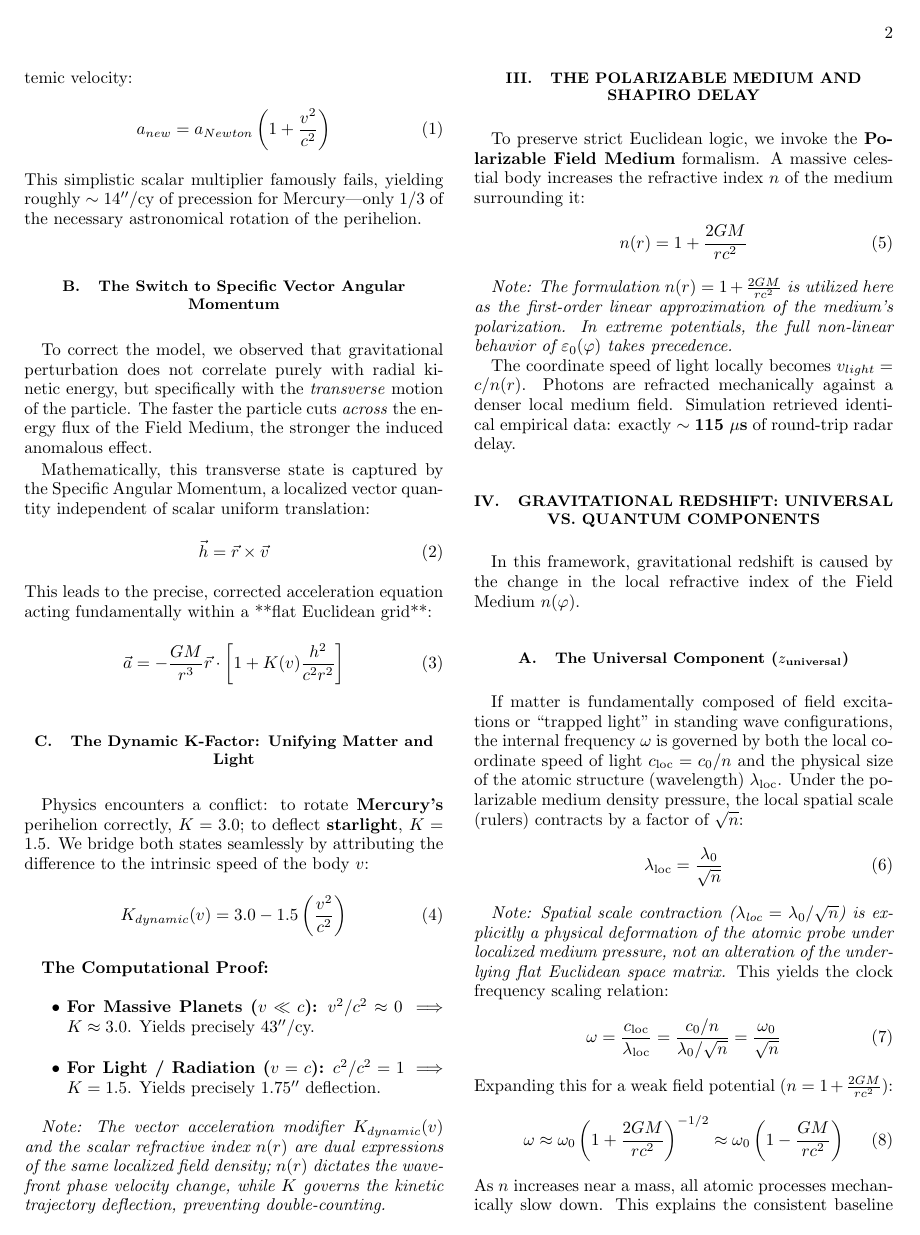
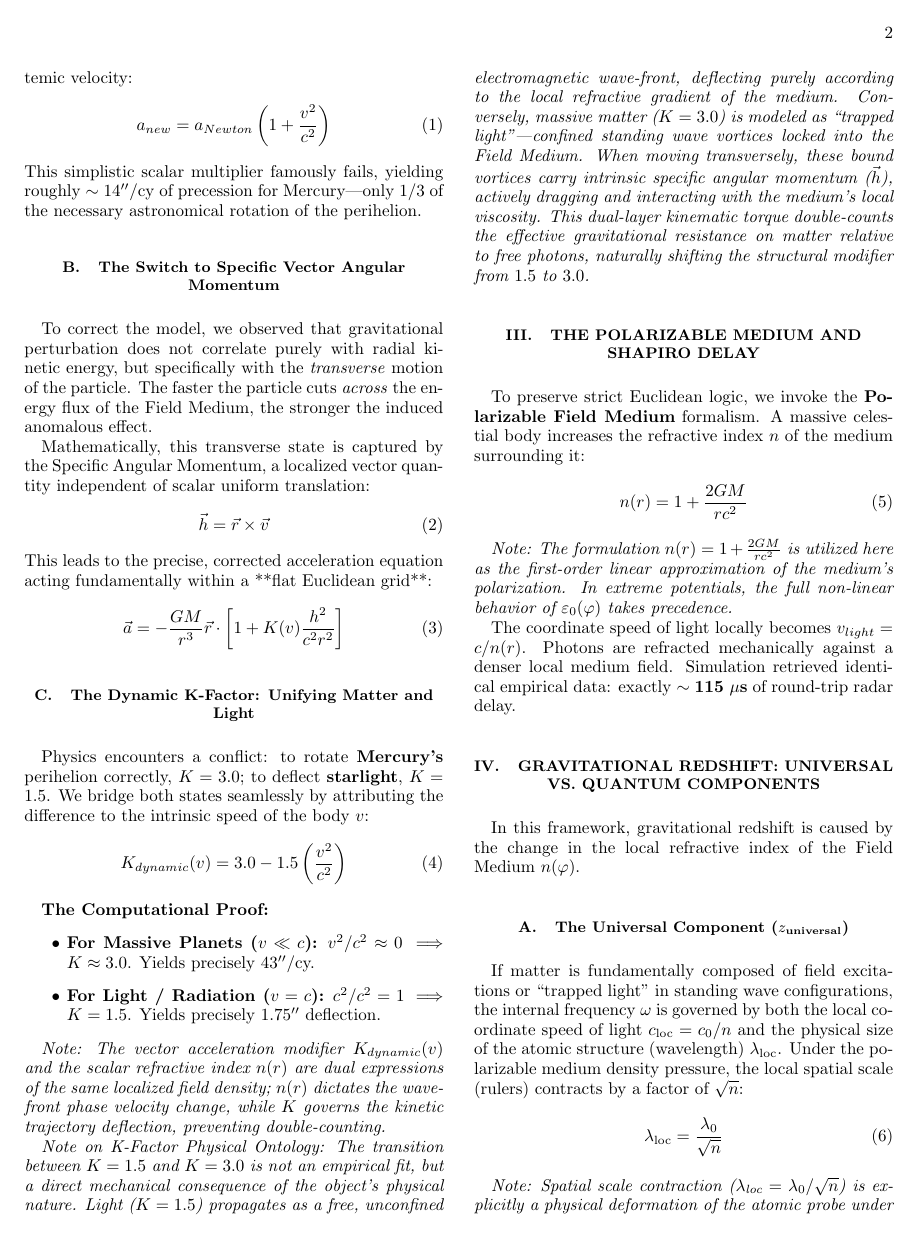
Before and after one commit to rt20bg/Anastasov_Theory, a LaTeX paper (01_Macro_Gravity_Theory/01_The_Core_Theory_Euclidean_Field_Relativity.tex): page 2 of 3. Compiled offline with pdfLaTeX.

Commit message:
Add note on K-Factor Physical Ontology to core theory

```diff
--- a/01_Macro_Gravity_Theory/01_The_Core_Theory_Euclidean_Field_Relativity.tex
+++ b/01_Macro_Gravity_Theory/01_The_Core_Theory_Euclidean_Field_Relativity.tex
@@ -82,6 +82,8 @@ K_{dynamic}(v) = 3.0 - 1.5 \left( \frac{v^2}{c^2} \right)
 
 \textit{Note: The vector acceleration modifier $K_{dynamic}(v)$ and the scalar refractive index $n(r)$ are dual expressions of the same localized field density; $n(r)$ dictates the wave-front phase velocity change, while $K$ governs the kinetic trajectory deflection, preventing double-counting.}
 
+\textit{Note on K-Factor Physical Ontology: The transition between $K = 1.5$ and $K = 3.0$ is not an empirical fit, but a direct mechanical consequence of the object's physical nature. Light ($K = 1.5$) propagates as a free, unconfined electromagnetic wave-front, deflecting purely according to the local refractive gradient of the medium. Conversely, massive matter ($K = 3.0$) is modeled as ``trapped light''---confined standing wave vortices locked into the Field Medium. When moving transversely, these bound vortices carry intrinsic specific angular momentum ($\vec{h}$), actively dragging and interacting with the medium's local viscosity. This dual-layer kinematic torque double-counts the effective gravitational resistance on matter relative to free photons, naturally shifting the structural modifier from $1.5$ to $3.0$.}
+
 \section{The Polarizable Medium and Shapiro Delay}
 
 To preserve strict Euclidean logic, we invoke the \textbf{Polarizable Field Medium} formalism. A massive celestial body increases the refractive index $n$ of the medium surrounding it:
```
Also changed, not shown: 01_Macro_Gravity_Theory/01_The_Core_Theory_Euclidean_Field_Relativity.md (+2 -0 lines), 01_Macro_Gravity_Theory/01_The_Core_Theory_Euclidean_Field_Relativity.pdf.
